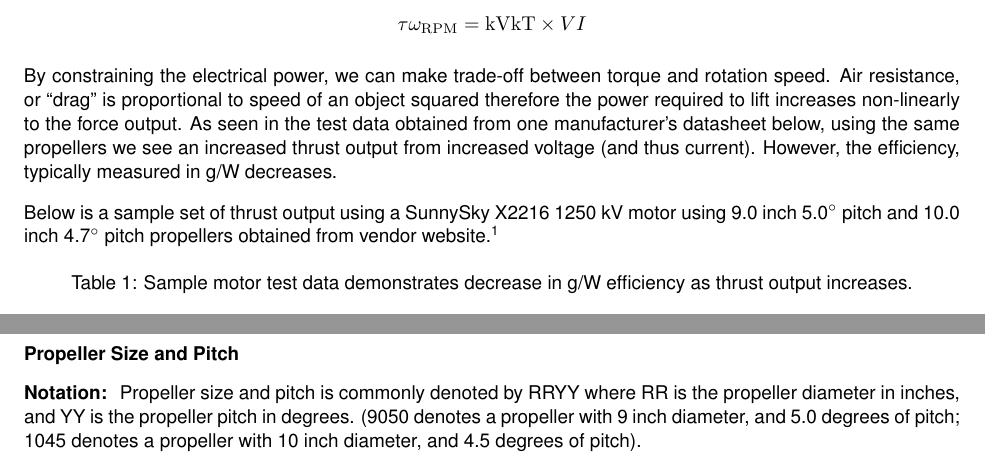
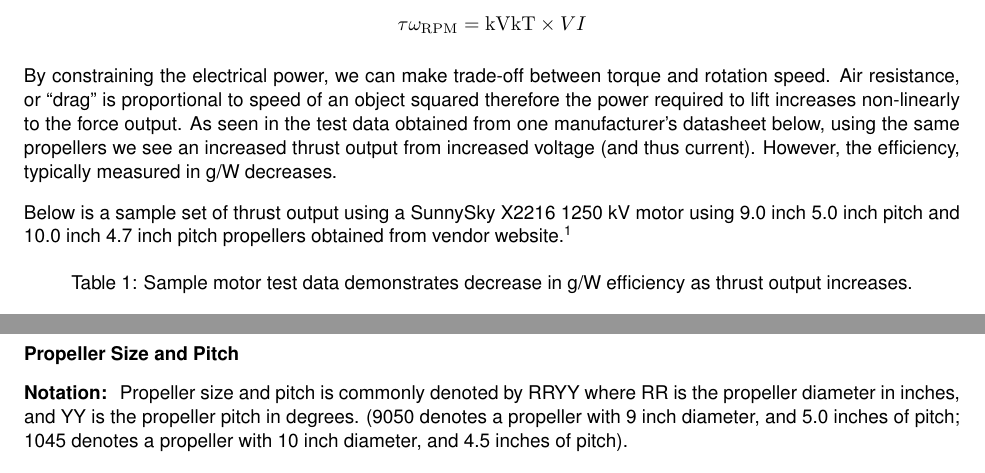
Before and after one commit to Capstone-Skynet/Capstone-Skynet.github.io, a LaTeX document (docs/design/design_document.tex, which reads docs/design/3_2_multirotor.tex): two parts of pages 19 and 20 of 23, joined at a grey line, cut so that both start at the same text. Compiled offline with pdfLaTeX.

Commit message:
Corrected degree to inches for propeller pitch

```diff
--- a/docs/design/3_2_multirotor.tex
+++ b/docs/design/3_2_multirotor.tex
@@ -186,7 +186,7 @@ lift increases non-linearly to the force output. As seen in the test data obtain
 datasheet below, using the same propellers we see an increased thrust output from increased voltage (and
 thus current). However, the efficiency, typically measured in g/W decreases.
 
-Below is a sample set of thrust output using a SunnySky X2216 1250 kV motor using 9.0 inch 5.0\si{\degree} pitch and 10.0 inch 4.7\si{\degree} pitch propellers obtained from vendor website \cite{sunnysky-2216}.
+Below is a sample set of thrust output using a SunnySky X2216 1250 kV motor using 9.0 inch 5.0 inch pitch and 10.0 inch 4.7 inch pitch propellers obtained from vendor website \cite{sunnysky-2216}.
 
 \begin{table}[H]
     \centering
@@ -231,7 +231,7 @@ Due to budget constraint and safety concerns, we choose plastic propellers.
 
 \paragraph{Propeller Size and Pitch}
 
-\textbf{Notation: } Propeller size and pitch is commonly denoted by RRYY where RR is the propeller diameter in inches, and YY is the propeller pitch in degrees. (9050 denotes a propeller with 9 inch diameter, and 5.0 degrees of pitch; 1045 denotes a propeller with 10 inch diameter, and 4.5 degrees of pitch).
+\textbf{Notation: } Propeller size and pitch is commonly denoted by RRYY where RR is the propeller diameter in inches, and YY is the propeller pitch in degrees. (9050 denotes a propeller with 9 inch diameter, and 5.0 inches of pitch; 1045 denotes a propeller with 10 inch diameter, and 4.5 inches of pitch).
 
 \begin{figure}[H]
     \centering
```
Also changed, not shown: docs/design/3_2_multirotor.tex (2 more changed lines).
